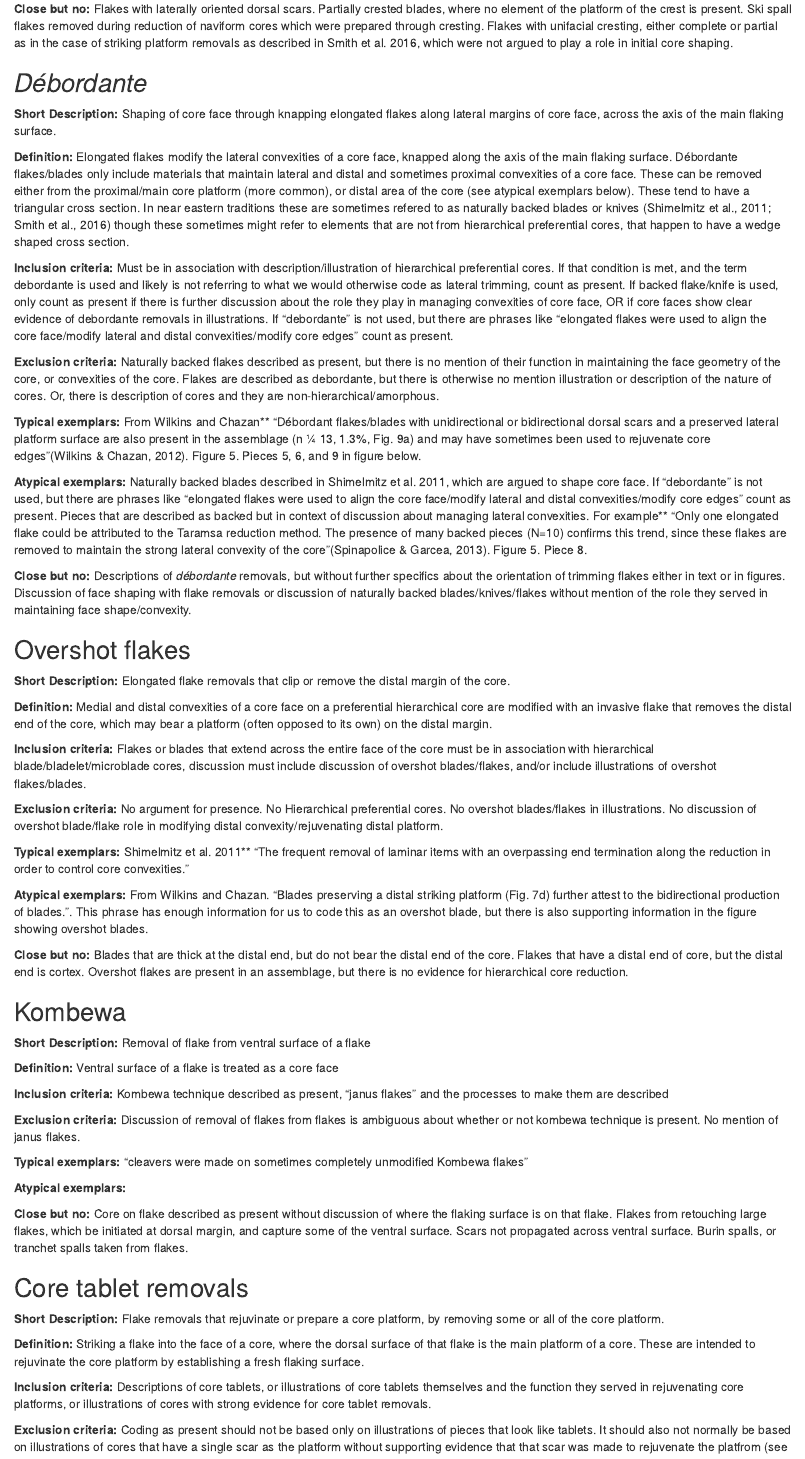
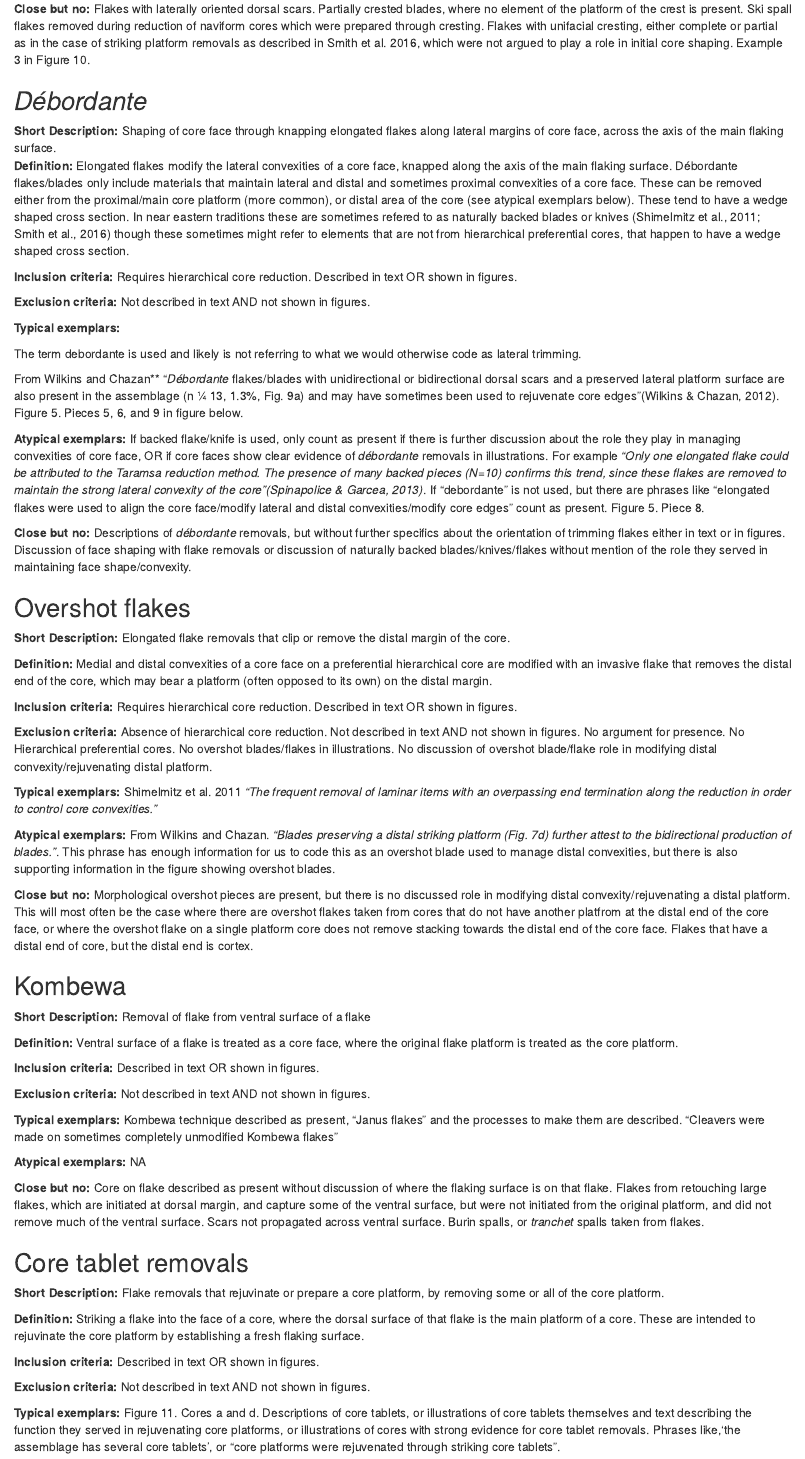
Before and after one commit to jnpaige/Procedural.unit.codebook, an R Markdown document (paper/Procedural unit codebook.Rmd): the page in a window 1100 px wide, from 4240 px down before the commit and from 4260 px down after it, so that both start at the same text. Rendered offline with R 4.5, knitr and Pandoc, with nearby package versions; some code elsewhere in the file could not run offline.

Commit message:
Continued updating codebook entries (core prep up to abrasion)
Most of these changes are moving information from inclusion/exclusion criteria down to examples, and removing redundant text. Identified a logical conflict in abrasion, where there was a note that abrasion had to be noted as having a role in preparing core platforms (even though the code was modified a while back to also include abrasion to sharpen edges and other kinds of shaping practices). That is now removed.

```diff
--- a/paper/Procedural unit codebook.Rmd
+++ b/paper/Procedural unit codebook.Rmd
@@ -261,22 +261,25 @@ Do not count if: lateral flakes were struck only during radial/centripetal prepa
 
 **Atypical exemplars:** The below examples are enough to count cresting as present: *“The rarity of crested blades (0.3%, Table 7) and the presence of blades with centripetal flake dorsal scars on one side only (4.2%, Fig. 9e,h) are most consistent with a reduction strategy that generally prepared the blade exploitation surface with centripetal flake removals”* (Wilkins & Chazan, 2012 p. 10). *“Crested elements (n=26) provide some details of the methods used for initial core preparation. The relatively low number of these pieces compared to the high number of cores used to produce blade/bladelet suggests that, in general, cresting was not necessary, and the natural shape of cobbles/nodules allowed the production of elongated debitage without cresting.”* (Smith et al., 2016).
 
-**Close but no:** Flakes with laterally oriented dorsal scars. Partially crested blades, where no element of the platform of the crest is present. Ski spall flakes removed during reduction of naviform cores which were prepared through cresting. Flakes with unifacial cresting, either complete or partial as in the case of striking platform removals as described in Smith et al. 2016, which were not argued to play a role in initial core shaping.
+**Close but no:** Flakes with laterally oriented dorsal scars. Partially crested blades, where no element of the platform of the crest is present. Ski spall flakes removed during reduction of naviform cores which were prepared through cresting. Flakes with unifacial cresting, either complete or partial as in the case of striking platform removals as described in Smith et al. 2016, which were not argued to play a role in initial core shaping. Example 3 in Figure 10.
 
 
 ## *Débordante*
 
 **Short Description:** Shaping of core face through knapping elongated flakes along lateral margins of core face, across the axis of the main flaking surface.
+**Definition:** Elongated flakes modify the lateral convexities of a core face, knapped along the axis of the main flaking surface. Débordante flakes/blades only include materials that maintain lateral and distal and sometimes proximal convexities of a core face. These can be removed either from the proximal/main core platform (more common), or distal area of the core (see atypical exemplars below). These tend to have a wedge shaped cross section. In near eastern traditions these are sometimes refered to as naturally backed blades or knives (Shimelmitz et al., 2011; Smith et al., 2016) though these sometimes might refer to elements that are not from hierarchical preferential cores, that happen to have a wedge shaped cross section.
 
-**Definition:** Elongated flakes modify the lateral convexities of a core face, knapped along the axis of the main flaking surface. Débordante flakes/blades only include materials that maintain lateral and distal and sometimes proximal convexities of a core face. These can be removed either from the proximal/main core platform (more common), or distal area of the core (see atypical exemplars below). These tend to have a triangular cross section. In near eastern traditions these are sometimes refered to as naturally backed blades or knives (Shimelmitz et al., 2011; Smith et al., 2016) though these sometimes might refer to elements that are not from hierarchical preferential cores, that happen to have a wedge shaped cross section.
+**Inclusion criteria:**  Requires hierarchical core reduction. Described in text OR shown in figures.
 
-**Inclusion criteria:**  Must be in association with description/illustration of hierarchical preferential cores. If that condition is met, and the term debordante is used and likely is not referring to what we would otherwise code as lateral trimming, count as present. If backed flake/knife is used, only count as present if there is further discussion about the role they play in managing convexities of core face, OR if core faces show clear evidence of debordante removals in illustrations. If “debordante” is not used, but there are phrases like “elongated flakes were used to align the core face/modify lateral and distal convexities/modify core edges” count as present.
+**Exclusion criteria:** Not described in text AND not shown in figures.
 
-**Exclusion criteria:** Naturally backed flakes described as present, but there is no mention of their function in maintaining the face geometry of the core, or convexities of the core. Flakes are described as debordante, but there is otherwise no mention illustration or description of the nature of cores. Or, there is description of cores and they are non-hierarchical/amorphous.
+**Typical exemplars:**
 
-**Typical exemplars:** From Wilkins and Chazan** “Débordant flakes/blades with unidirectional or bidirectional dorsal scars and a preserved lateral platform surface are also present in the assemblage (n ¼ 13, 1.3%, Fig. 9a) and may have sometimes been used to rejuvenate core edges”(Wilkins & Chazan, 2012). Figure 5. Pieces 5, 6, and 9 in figure below.
+The term debordante is used and likely is not referring to what we would otherwise code as lateral trimming.
 
-**Atypical exemplars:** Naturally backed blades described in Shimelmitz et al. 2011, which are argued to shape core face. If “debordante” is not used, but there are phrases like “elongated flakes were used to align the core face/modify lateral and distal convexities/modify core edges” count as present.  Pieces that are described as backed but in context of discussion about managing lateral convexities. For example** “Only one elongated flake could be attributed to the Taramsa reduction method. The presence of many backed pieces (N=10) confirms this trend, since these flakes are removed to maintain the strong lateral convexity of the core”(Spinapolice & Garcea, 2013).
+From Wilkins and Chazan** “*Débordante* flakes/blades with unidirectional or bidirectional dorsal scars and a preserved lateral platform surface are also present in the assemblage (n ¼ 13, 1.3%, Fig. 9a) and may have sometimes been used to rejuvenate core edges”(Wilkins & Chazan, 2012). Figure 5. Pieces 5, 6, and 9 in figure below.
+
+**Atypical exemplars:** If backed flake/knife is used, only count as present if there is further discussion about the role they play in managing convexities of core face, OR if core faces show clear evidence of *débordante* removals in illustrations. For example *“Only one elongated flake could be attributed to the Taramsa reduction method. The presence of many backed pieces (N=10) confirms this trend, since these flakes are removed to maintain the strong lateral convexity of the core”(Spinapolice & Garcea, 2013)*. If “debordante” is not used, but there are phrases like “elongated flakes were used to align the core face/modify lateral and distal convexities/modify core edges” count as present.
 Figure 5. Piece 8.
 
 **Close but no:** Descriptions of *débordante* removals, but without further specifics about the orientation of trimming flakes either in text or in figures. Discussion of face shaping with flake removals or discussion of naturally backed blades/knives/flakes without mention of the role they served in maintaining face shape/convexity.
@@ -288,31 +291,32 @@ Figure 5. Piece 8.
 
 **Definition:** Medial and distal convexities of a core face on a preferential hierarchical core are modified with an invasive flake that removes the distal end of the core, which may bear a platform (often opposed to its own) on the distal margin.
 
-**Inclusion criteria:** Flakes or blades that extend across the entire face of the core must be in association with hierarchical blade/bladelet/microblade cores, discussion must include discussion of overshot blades/flakes, and/or include illustrations of overshot flakes/blades.
+**Inclusion criteria:** Requires hierarchical core reduction. Described in text OR shown in figures.
 
-**Exclusion criteria:**  No argument for presence. No Hierarchical preferential cores. No overshot blades/flakes in illustrations. No discussion of overshot blade/flake role in modifying distal convexity/rejuvenating distal platform.
+**Exclusion criteria:** Absence of hierarchical core reduction. Not described in text AND not shown in figures.
+No argument for presence. No Hierarchical preferential cores. No overshot blades/flakes in illustrations. No discussion of overshot blade/flake role in modifying distal convexity/rejuvenating distal platform.
 
-**Typical exemplars:**  Shimelmitz et al. 2011** “The frequent removal of laminar items with an overpassing end termination along the reduction in order to control core convexities.”
+**Typical exemplars:**  Shimelmitz et al. 2011 *“The frequent removal of laminar items with an overpassing end termination along the reduction in order to control core convexities.”*
 
-**Atypical exemplars:** From Wilkins and Chazan. “Blades preserving a distal striking platform (Fig. 7d) further attest to the bidirectional production of blades.”. This phrase has enough information for us to code this as an overshot blade, but there is also supporting information in the figure showing overshot blades.
+**Atypical exemplars:** From Wilkins and Chazan. *“Blades preserving a distal striking platform (Fig. 7d) further attest to the bidirectional production of blades.”*. This phrase has enough information for us to code this as an overshot blade used to manage distal convexities, but there is also supporting information in the figure showing overshot blades.
 
-**Close but no:**  Blades that are thick at the distal end, but do not bear the distal end of the core. Flakes that have a distal end of core, but the distal end is cortex. Overshot flakes are present in an assemblage, but there is no evidence for hierarchical core reduction.
+**Close but no:**  Morphological overshot pieces are present, but there is no discussed role in modifying distal convexity/rejuvenating a distal platform. This will most often be the case where there are overshot flakes taken from cores that do not have another platfrom at the distal end of the core face, or where the overshot flake on a single platform core does not remove stacking towards the distal end of the core face. Flakes that have a distal end of core, but the distal end is cortex.
 
 ## Kombewa
 
 **Short Description:** Removal of flake from ventral surface of a flake
 
-**Definition:** Ventral surface of a flake is treated as a core face
+**Definition:** Ventral surface of a flake is treated as a core face, where the original flake platform is treated as the core platform.
 
-**Inclusion criteria:** Kombewa technique described as present, “janus flakes” and the processes to make them are described
+**Inclusion criteria:** Described in text OR shown in figures.
 
-**Exclusion criteria:** Discussion of removal of flakes from flakes is ambiguous about whether or not kombewa technique is present. No mention of janus flakes.
+**Exclusion criteria:** Not described in text AND not shown in figures.
 
-**Typical exemplars:** “cleavers were made on sometimes completely unmodified Kombewa flakes”
+**Typical exemplars:** Kombewa technique described as present, “Janus flakes” and the processes to make them are described. “Cleavers were made on sometimes completely unmodified Kombewa flakes”
 
-**Atypical exemplars:**
+**Atypical exemplars:** NA
 
-**Close but no:**  Core on flake described as present without discussion of where the flaking surface is on that flake. Flakes from retouching large flakes, which be initiated at dorsal margin, and capture some of the ventral surface. Scars not propagated across ventral surface. Burin spalls, or tranchet spalls taken from flakes.
+**Close but no:**  Core on flake described as present without discussion of where the flaking surface is on that flake. Flakes from retouching large flakes, which are initiated at dorsal margin, and capture some of the ventral surface, but were not initiated from the original platform, and did not remove much of the ventral surface. Scars not propagated across ventral surface. Burin spalls, or *tranchet* spalls taken from flakes.
 
 
 ## Core tablet removals
@@ -321,9 +325,9 @@ Figure 5. Piece 8.
 
 **Definition:** Striking a flake into the face of a core, where the dorsal surface of that flake is the main platform of a core. These are intended to rejuvinate the core platform by establishing a fresh flaking surface.
 
-**Inclusion criteria:** Descriptions of core tablets, or illustrations of core tablets themselves and the function they served in rejuvenating core platforms, or illustrations of cores with strong evidence for core tablet removals.
+**Inclusion criteria:** Described in text OR shown in figures.
 
-**Exclusion criteria:** Coding as present should not be based only on illustrations of pieces that look like tablets. It should also not normally be based on illustrations of cores that have a single scar as the platform without supporting evidence that that scar was made to rejuvenate the platfrom (see Atypical exemplars below). Do not code as present if only evidences are flakes that happen to remove platforms, but no other evidence for hierarchical cores, Flakes with large facetted proximal margins without any other information in the text about rejuvenation of platforms.
+**Exclusion criteria:** Not described in text AND not shown in figures.
 
-**Typical exemplars:** Figure 11. Cores a and d. Phrases like, ‘the assemblage has several core tablets’.
+**Typical exemplars:** Figure 11. Cores a and d. Descriptions of core tablets, or illustrations of core tablets themselves and text describing the function they served in rejuvenating core platforms, or illustrations of cores with strong evidence for core tablet removals. Phrases like,‘the assemblage has several core tablets’, or "core platforms were rejuvenated through striking core tablets".
 
```
Also changed, not shown: paper/Procedural unit codebook.Rmd (10 more changed lines), 2 other files.
